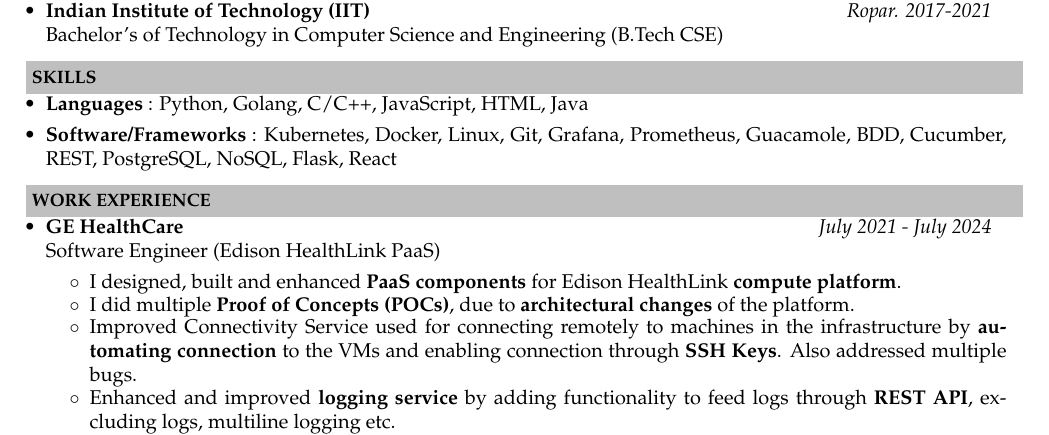
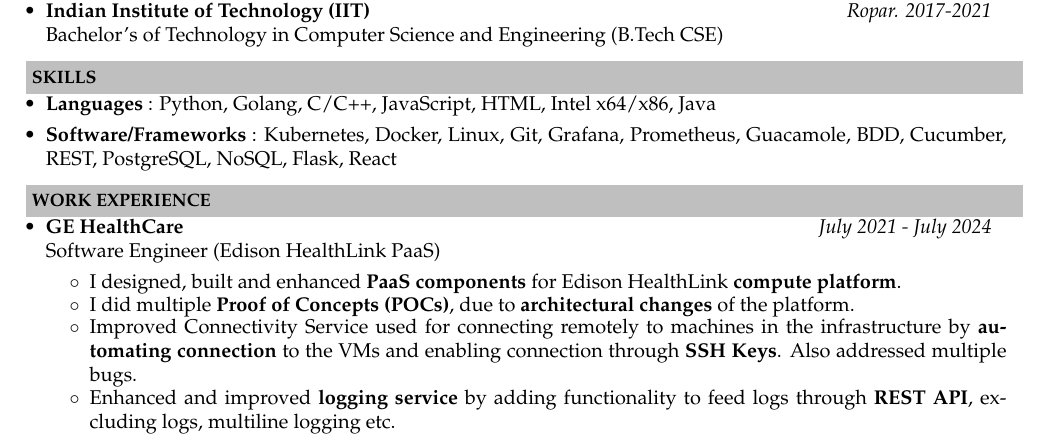
Before and after one commit to Vighaneshs/CV, a LaTeX CV (CV Latex.tex): part of the page, cut so that both start at the same text. Compiled offline with pdfLaTeX.

Commit message:
Updating names and CV

```diff
--- a/CV-Latex.tex
+++ b/CV Latex.tex
@@ -75,7 +75,7 @@
 \vspace{1.0pt}
 \begin{itemize}[itemsep=0.1pt]
 
-\item \noindent \textbf{Languages} : Python, Golang, C/C++, JavaScript, HTML, Java
+\item \noindent \textbf{Languages} : Python, Golang, C/C++, JavaScript, HTML, Intel x64/x86, Java
 \item \noindent \textbf{Software/Frameworks} : Kubernetes, Docker, Linux, Git, Grafana, Prometheus, Guacamole, BDD, Cucumber, REST, PostgreSQL, NoSQL, Flask, React
 \end{itemize}
 
```
Also changed, not shown: CV-Vighanesh-Sharma.pdf (deleted), CV-Vighanesh.pdf (added), CV Latex.tex (2 more changed lines).
